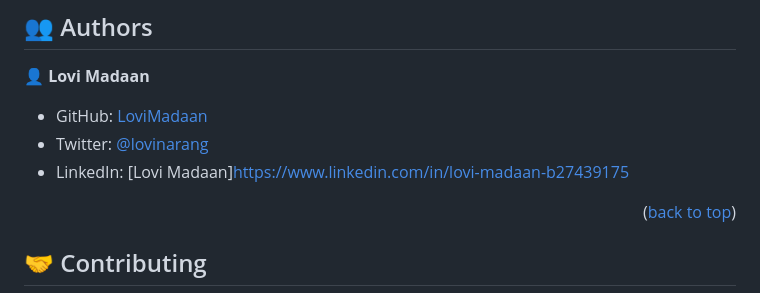
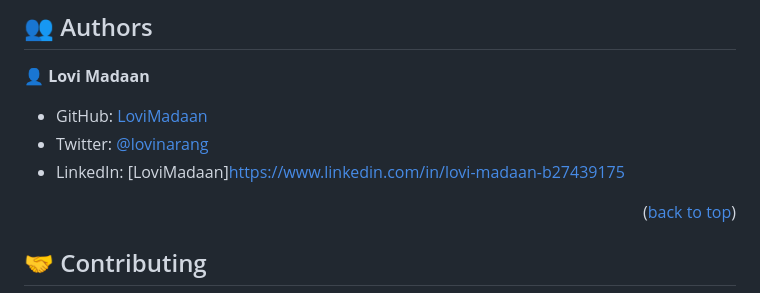
Before and after one commit to LoviMadaan/My-Portfolio-old, a Markdown page: README.md, the part around the change. Rendered like a GitHub page.

```diff
--- a/README.md
+++ b/README.md
@@ -68,7 +68,7 @@
 
 - GitHub: [LoviMadaan](https://github.com/LoviMadaan)
 - Twitter: [@lovinarang](https://twitter.com/lovinarang)
-- LinkedIn: [Lovi Madaan]https://www.linkedin.com/in/lovi-madaan-b27439175
+- LinkedIn: [LoviMadaan]https://www.linkedin.com/in/lovi-madaan-b27439175
 
 <p align="right">(<a href="#readme-top">back to top</a>)</p>
 
```
